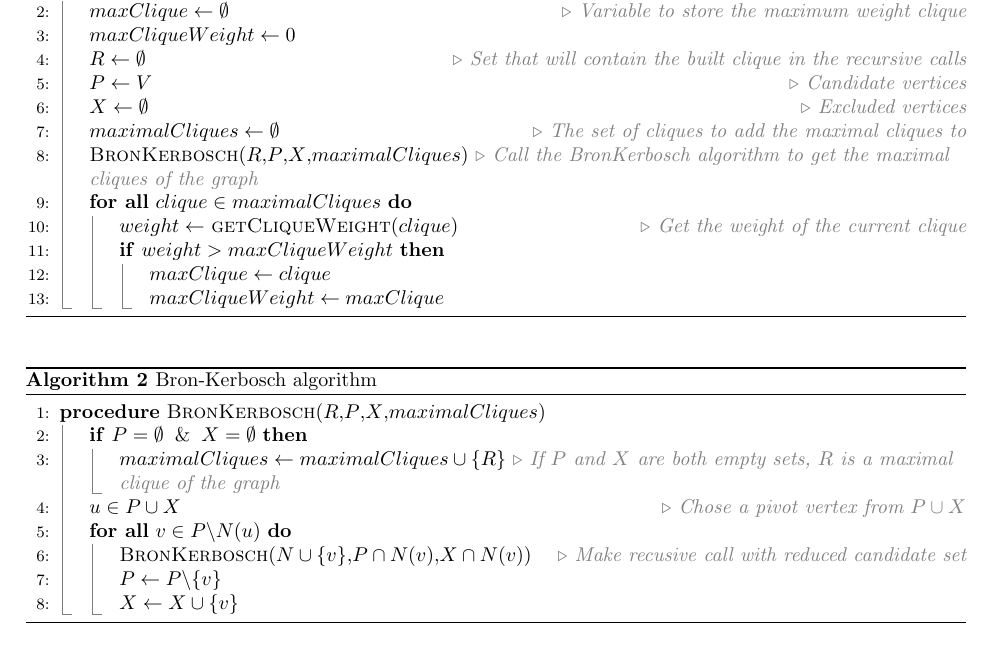
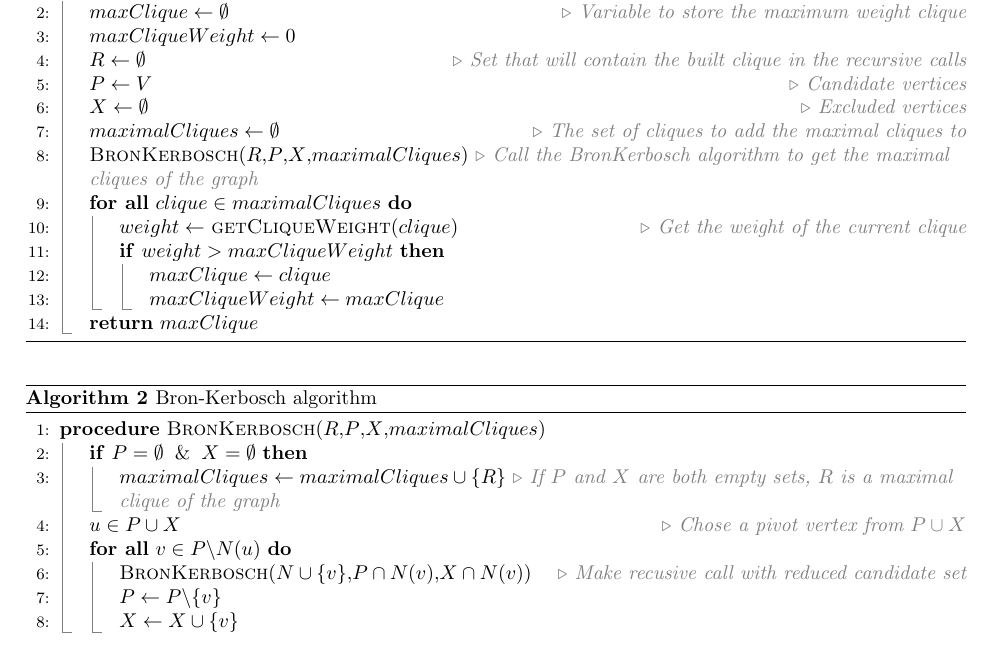
Before and after one commit to sehnryr/Final-Graph-Project-ISEN-CIR3, a LaTeX document (report/report.tex, which reads report/report_sections/exact_mewc/pseudo_code.tex): part of page 11 of 17, cut so that both start at the same text. Compiled offline with pdfLaTeX.

Commit message:
fix missing return statement

```diff
--- a/report/report_sections/exact_mewc/pseudo_code.tex
+++ b/report/report_sections/exact_mewc/pseudo_code.tex
@@ -19,6 +19,7 @@
         \State $maxCliqueWeight \gets maxClique$
         \EndIf
         \EndFor
+        \State \Return $maxClique$
         \EndProcedure
     \end{algorithmic}
 \end{algorithm}
```
